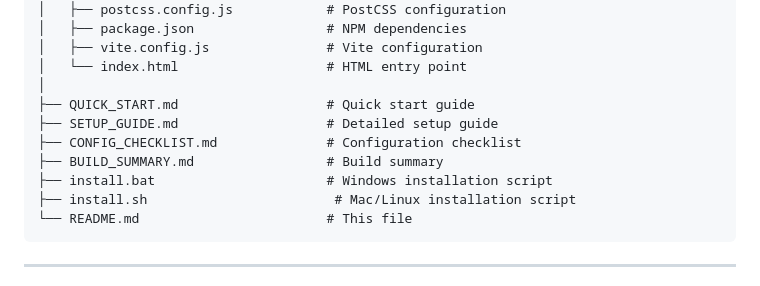
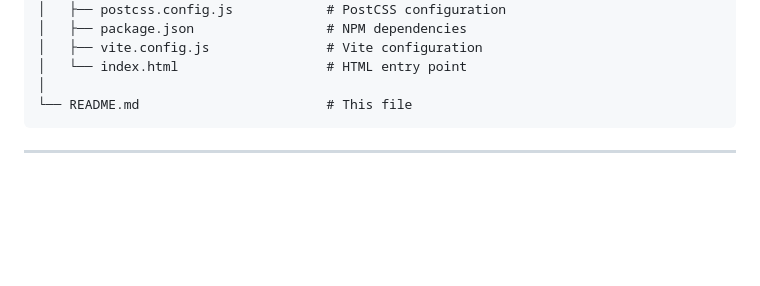
Before and after one commit to MohitJadav004/SmartLearn, a Markdown page: README.md, the part around one of its changes. Rendered like a GitHub page; blank space fills up the shorter version.

````diff
--- a/README.md
+++ b/README.md
@@ -207,12 +177,6 @@ smartlearn1/
 │   ├── vite.config.js               # Vite configuration
 │   └── index.html                   # HTML entry point
 │
-├── QUICK_START.md                   # Quick start guide
-├── SETUP_GUIDE.md                   # Detailed setup guide
-├── CONFIG_CHECKLIST.md              # Configuration checklist
-├── BUILD_SUMMARY.md                 # Build summary
-├── install.bat                      # Windows installation script
-├── install.sh                        # Mac/Linux installation script
 └── README.md                        # This file
 ```
 
````
Also changed, not shown: other parts of README.md (+6 -36 lines).
